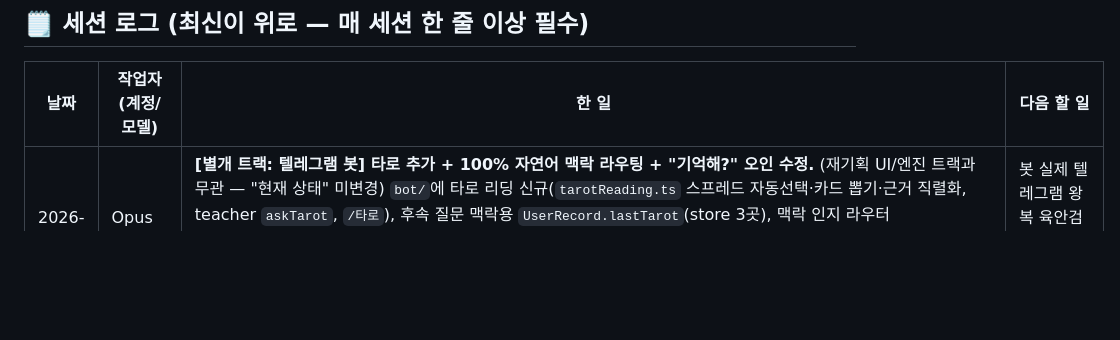
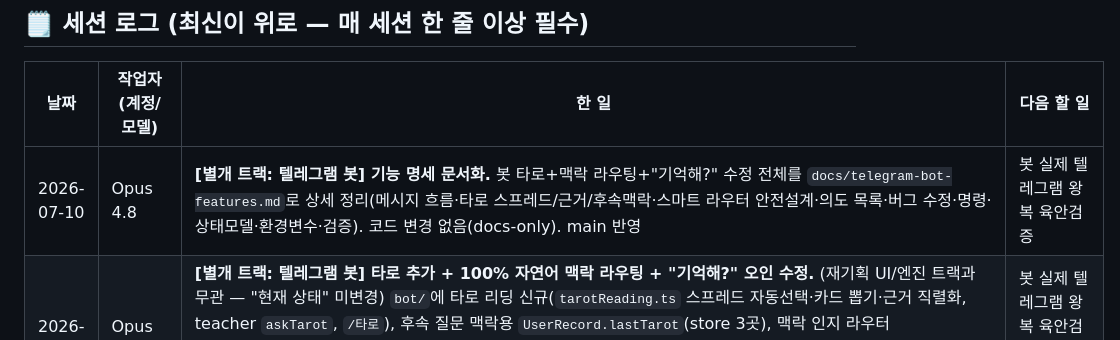
Before and after one commit to miziixx/jigoom, a Markdown page: saju-tarot-chatbot/docs/redesign-worklog.md, the part around the change. Rendered like a GitHub page; blank space fills up the shorter version.

```diff
--- a/saju-tarot-chatbot/docs/redesign-worklog.md
+++ b/saju-tarot-chatbot/docs/redesign-worklog.md
@@ -188,6 +188,7 @@
 
 | 날짜 | 작업자(계정/모델) | 한 일 | 다음 할 일 |
 |---|---|---|---|
+| 2026-07-10 | Opus 4.8 | **[별개 트랙: 텔레그램 봇] 기능 명세 문서화.** 봇 타로+맥락 라우팅+"기억해?" 수정 전체를 `docs/telegram-bot-features.md`로 상세 정리(메시지 흐름·타로 스프레드/근거/후속맥락·스마트 라우터 안전설계·의도 목록·버그 수정·명령·상태모델·환경변수·검증). 코드 변경 없음(docs-only). main 반영 | 봇 실제 텔레그램 왕복 육안검증 |
 | 2026-07-10 | Opus 4.8 | **[별개 트랙: 텔레그램 봇] 타로 추가 + 100% 자연어 맥락 라우팅 + "기억해?" 오인 수정.** (재기획 UI/엔진 트랙과 무관 — "현재 상태" 미변경) `bot/`에 타로 리딩 신규(`tarotReading.ts` 스프레드 자동선택·카드 뽑기·근거 직렬화, teacher `askTarot`, `/타로`), 후속 질문 맥락용 `UserRecord.lastTarot`(store 3곳), 맥락 인지 라우터(`smartRouter.ts`: 최근 대화+등록상태로 의도 확정, 파괴적 삭제·초기화만 키워드 선처리, haiku 폴백), intentDetector `tarotReading` 규칙. 후속: "내 사주 기억해?"(질문)가 memorySave로 오인되던 버그 수정(질문/명령 분리). 상세 `docs/record.md` "텔레그램 봇" 절. bot 95 통과·build 클린. main 병합 | 봇 실제 텔레그램 왕복 육안검증(토큰/API키 필요) |
 | 2026-07-10 | Opus 4.8 | **엔진 업그레이드 T-3b — 타로 마이너 심화 2/2(소드·펜타클 28장), 마이너 56장 완비 → 엔진 업그레이드 신규 항목 전부 완료.** `MINOR_DEPTH`에 소드(50~63)·펜타클(64~77) 추가로 마이너 56장 scene/shadow/advice 완비. 56장 전수 완결성 테스트(MINOR_DEPTH=덱 마이너 id 22~77 정확 일치·허수/누락 0·코트 포함) 2개, 검수 덤프 `docs/validation/tarot-minor-depth-table.md`(56장 표). 점수·계산 불변. 782/782, tsc/build 클린. 남은 것은 잠금 예외 C-3·V-3(피드백 후)뿐 | (피드백 후) C-3·V-3 캘리브레이션 / 그 전엔 실생성 육안 검증 |
 | 2026-07-10 | Opus 4.8 | **엔진 업그레이드 T-3a — 타로 마이너 심화 1/2(완드·컵 28장).** `src/data/tarotMinorDepth.ts` 신설(MINOR_DEPTH: 카드 id→{scene 현실장면·shadow 그늘·advice 조언}, 완드 22~35+컵 36~49 = 28장, 웨이트 통설·참고용) + `describeMinorDepth`(tarotSymbolism, 마이너만). `formatTarotCards` 프롬프트에 현실 장면·그늘·조언 라인, TarotFactsPanel에 장면 라인 배선. audit(scene/shadow/advice 비지않음·공포금지·메이저 null·완드컵 28 전수 매핑) 테스트 4개. 점수·계산 불변. 780/780, tsc/build 클린 | T-3b(소드·펜타클 28 + 56장 완결성) |
```
Also changed, not shown: saju-tarot-chatbot/bot/README.md (+2 -0 lines), saju-tarot-chatbot/docs/telegram-bot-features.md (added, +317 -0 lines).
